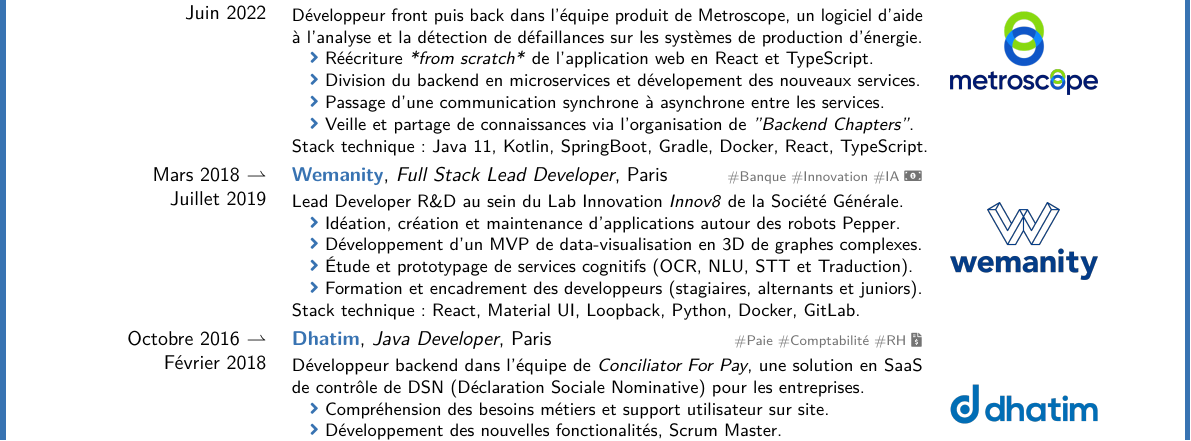
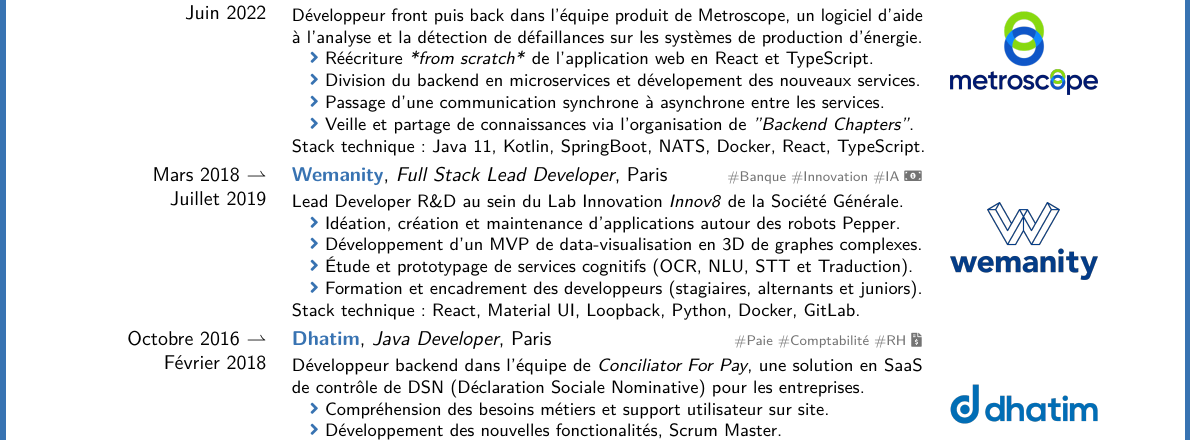
Before and after one commit to brtrndb/cv, a LaTeX CV (BertrandBoyer.tex, which reads tex/experiences.tex): part of page 1 of 2, cut so that both start at the same text. Compiled offline with LuaLaTeX.

Commit message:
Update Metroscope stack.

```diff
--- a/tex/experiences.tex
+++ b/tex/experiences.tex
@@ -53,7 +53,7 @@
     \jobitem{Division du backend en microservices et dévelopement des nouveaux services.}\newline%
     \jobitem{Passage d'une communication synchrone à asynchrone entre les services.}\newline%
     \jobitem{Veille et partage de connaissances via l'organisation de \textit{"Backend Chapters"}.}\newline%
-    \jobstack{\JavaEleven, \Kotlin, \SpringBoot, \Gradle, \Docker, \React, \TypeScript}%
+    \jobstack{\JavaEleven, \Kotlin, \SpringBoot, \NATS, \Docker, \React, \TypeScript}%
 }
 
 \vspace{\cvExperienceSpace}
```
